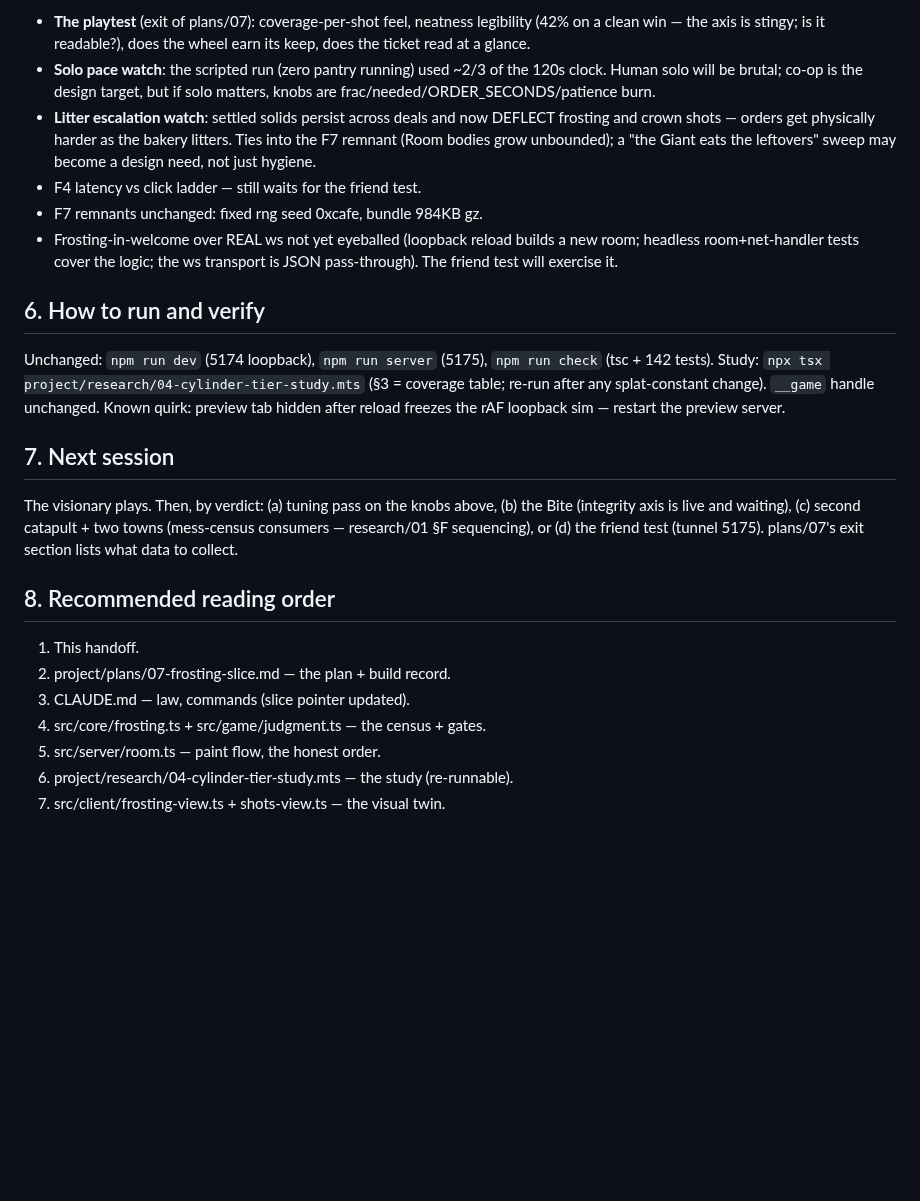
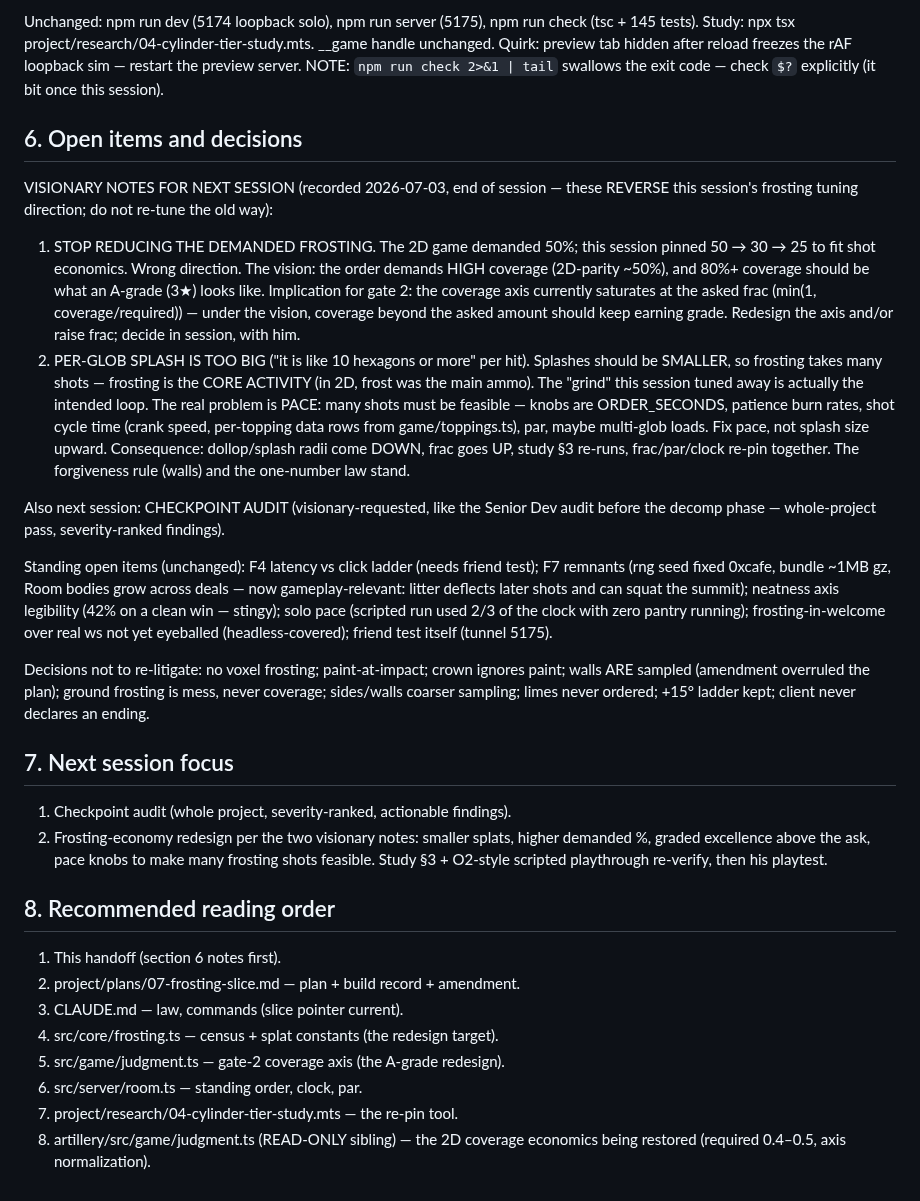
Before and after one commit to Norsninja/siege_bakery, a Markdown page: project/handoffs/2026-07-03-frosting-slice-built.md, the part around one of its changes. Rendered like a GitHub page; blank space fills up the shorter version.

Commit message:
Handoff updated: wall amendment + visionary frosting-economy notes + checkpoint audit next
Co-Authored-By: Claude Fable 5 <noreply@anthropic.com>

```diff
--- a/project/handoffs/2026-07-03-frosting-slice-built.md
+++ b/project/handoffs/2026-07-03-frosting-slice-built.md
@@ -97,44 +104,70 @@ shots; determinism, working.
 
-- **The playtest** (exit of plans/07): coverage-per-shot feel, neatness
-  legibility (42% on a clean win — the axis is stingy; is it readable?),
-  does the wheel earn its keep, does the ticket read at a glance.
-- **Solo pace watch**: the scripted run (zero pantry running) used ~2/3 of
-  the 120s clock. Human solo will be brutal; co-op is the design target,
-  but if solo matters, knobs are frac/needed/ORDER_SECONDS/patience burn.
-- **Litter escalation watch**: settled solids persist across deals and now
-  DEFLECT frosting and crown shots — orders get physically harder as the
-  bakery litters. Ties into the F7 remnant (Room bodies grow unbounded);
-  a "the Giant eats the leftovers" sweep may become a design need, not
-  just hygiene.
-- F4 latency vs click ladder — still waits for the friend test.
-- F7 remnants unchanged: fixed rng seed 0xcafe, bundle 984KB gz.
-- Frosting-in-welcome over REAL ws not yet eyeballed (loopback reload
-  builds a new room; headless room+net-handler tests cover the logic;
-  the ws transport is JSON pass-through). The friend test will exercise it.
+Unchanged: npm run dev (5174 loopback solo), npm run server (5175),
+npm run check (tsc + 145 tests). Study: npx tsx
+project/research/04-cylinder-tier-study.mts. __game handle unchanged.
+Quirk: preview tab hidden after reload freezes the rAF loopback sim —
+restart the preview server. NOTE: `npm run check 2>&1 | tail` swallows the
+exit code — check `$?` explicitly (it bit once this session).
 
-## 6. How to run and verify
+## 6. Open items and decisions
 
-Unchanged: `npm run dev` (5174 loopback), `npm run server` (5175),
-`npm run check` (tsc + 142 tests). Study: `npx tsx
-project/research/04-cylinder-tier-study.mts` (§3 = coverage table; re-run
-after any splat-constant change). `__game` handle unchanged. Known quirk:
-preview tab hidden after reload freezes the rAF loopback sim — restart the
-preview server.
+VISIONARY NOTES FOR NEXT SESSION (recorded 2026-07-03, end of session —
+these REVERSE this session's frosting tuning direction; do not re-tune the
+old way):
 
-## 7. Next session
+1. STOP REDUCING THE DEMANDED FROSTING. The 2D game demanded 50%; this
+   session pinned 50 → 30 → 25 to fit shot economics. Wrong direction. The
+   vision: the order demands HIGH coverage (2D-parity ~50%), and 80%+
+   coverage should be what an A-grade (3★) looks like. Implication for
+   gate 2: the coverage axis currently saturates at the asked frac
+   (min(1, coverage/required)) — under the vision, coverage beyond the
+   asked amount should keep earning grade. Redesign the axis and/or raise
+   frac; decide in session, with him.
+2. PER-GLOB SPLASH IS TOO BIG ("it is like 10 hexagons or more" per hit).
+   Splashes should be SMALLER, so frosting takes many shots — frosting is
+   the CORE ACTIVITY (in 2D, frost was the main ammo). The "grind" this
+   session tuned away is actually the intended loop. The real problem is
+   PACE: many shots must be feasible — knobs are ORDER_SECONDS, patience
+   burn rates, shot cycle time (crank speed, per-topping data rows from
+   game/toppings.ts), par, maybe multi-glob loads. Fix pace, not splash
+   size upward.
+   Consequence: dollop/splash radii come DOWN, frac goes UP, study §3
+   re-runs, frac/par/clock re-pin together. The forgiveness rule (walls)
+   and the one-number law stand.
 
-The visionary plays. Then, by verdict: (a) tuning pass on the knobs above,
-(b) the Bite (integrity axis is live and waiting), (c) second catapult +
-two towns (mess-census consumers — research/01 §F sequencing), or (d) the
-friend test (tunnel 5175). plans/07's exit section lists what data to
-collect.
+Also next session: CHECKPOINT AUDIT (visionary-requested, like the Senior
+Dev audit before the decomp phase — whole-project pass, severity-ranked
+findings).
+
+Standing open items (unchanged): F4 latency vs click ladder (needs friend
+test); F7 remnants (rng seed fixed 0xcafe, bundle ~1MB gz, Room bodies grow
+across deals — now gameplay-relevant: litter deflects later shots and can
+squat the summit); neatness axis legibility (42% on a clean win — stingy);
+solo pace (scripted run used 2/3 of the clock with zero pantry running);
+frosting-in-welcome over real ws not yet eyeballed (headless-covered);
+friend test itself (tunnel 5175).
+
+Decisions not to re-litigate: no voxel frosting; paint-at-impact; crown
+ignores paint; walls ARE sampled (amendment overruled the plan); ground
+frosting is mess, never coverage; sides/walls coarser sampling; limes
+never ordered; +15° ladder kept; client never declares an ending.
+
+## 7. Next session focus
+
+1. Checkpoint audit (whole project, severity-ranked, actionable findings).
+2. Frosting-economy redesign per the two visionary notes: smaller splats,
+   higher demanded %, graded excellence above the ask, pace knobs to make
+   many frosting shots feasible. Study §3 + O2-style scripted playthrough
+   re-verify, then his playtest.
 
 ## 8. Recommended reading order
 
-1. This handoff.
-2. project/plans/07-frosting-slice.md — the plan + build record.
-3. CLAUDE.md — law, commands (slice pointer updated).
-4. src/core/frosting.ts + src/game/judgment.ts — the census + gates.
-5. src/server/room.ts — paint flow, the honest order.
-6. project/research/04-cylinder-tier-study.mts — the study (re-runnable).
-7. src/client/frosting-view.ts + shots-view.ts — the visual twin.
+1. This handoff (section 6 notes first).
+2. project/plans/07-frosting-slice.md — plan + build record + amendment.
+3. CLAUDE.md — law, commands (slice pointer current).
+4. src/core/frosting.ts — census + splat constants (the redesign target).
+5. src/game/judgment.ts — gate-2 coverage axis (the A-grade redesign).
+6. src/server/room.ts — standing order, clock, par.
+7. project/research/04-cylinder-tier-study.mts — the re-pin tool.
+8. artillery/src/game/judgment.ts (READ-ONLY sibling) — the 2D coverage
+   economics being restored (required 0.4–0.5, axis normalization).
```
Also changed, not shown: other parts of project/handoffs/2026-07-03-frosting-slice-built.md (+92 -85 lines).
